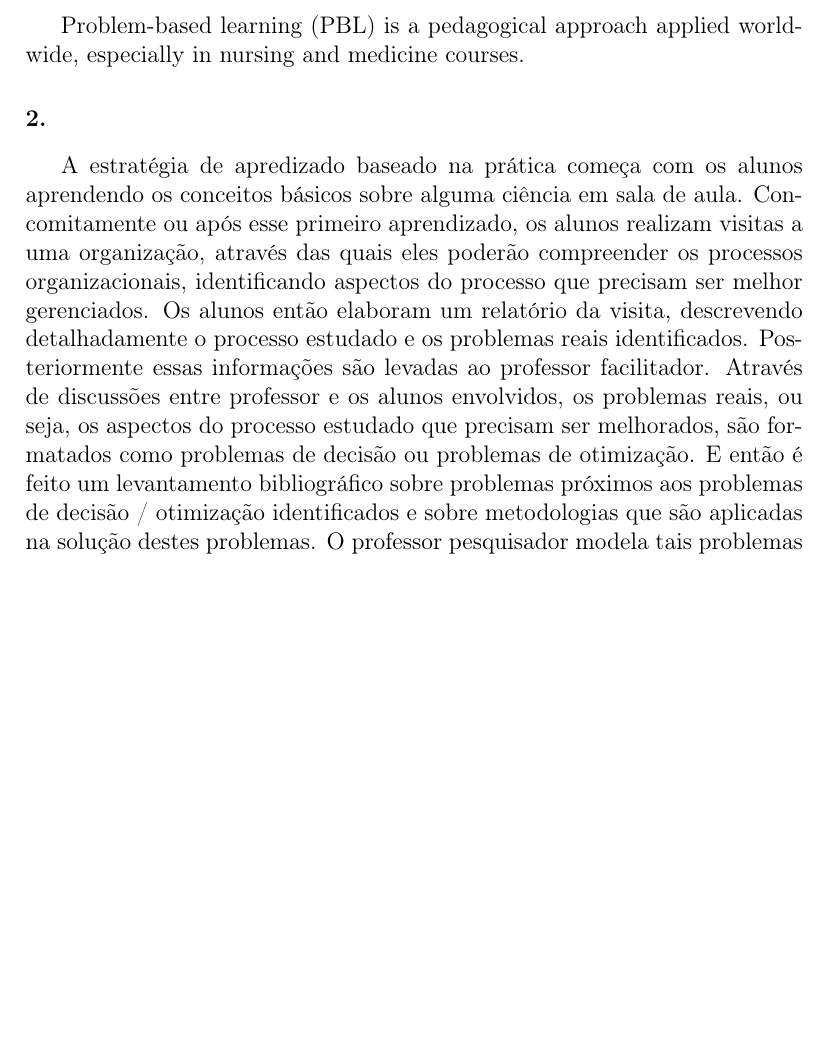
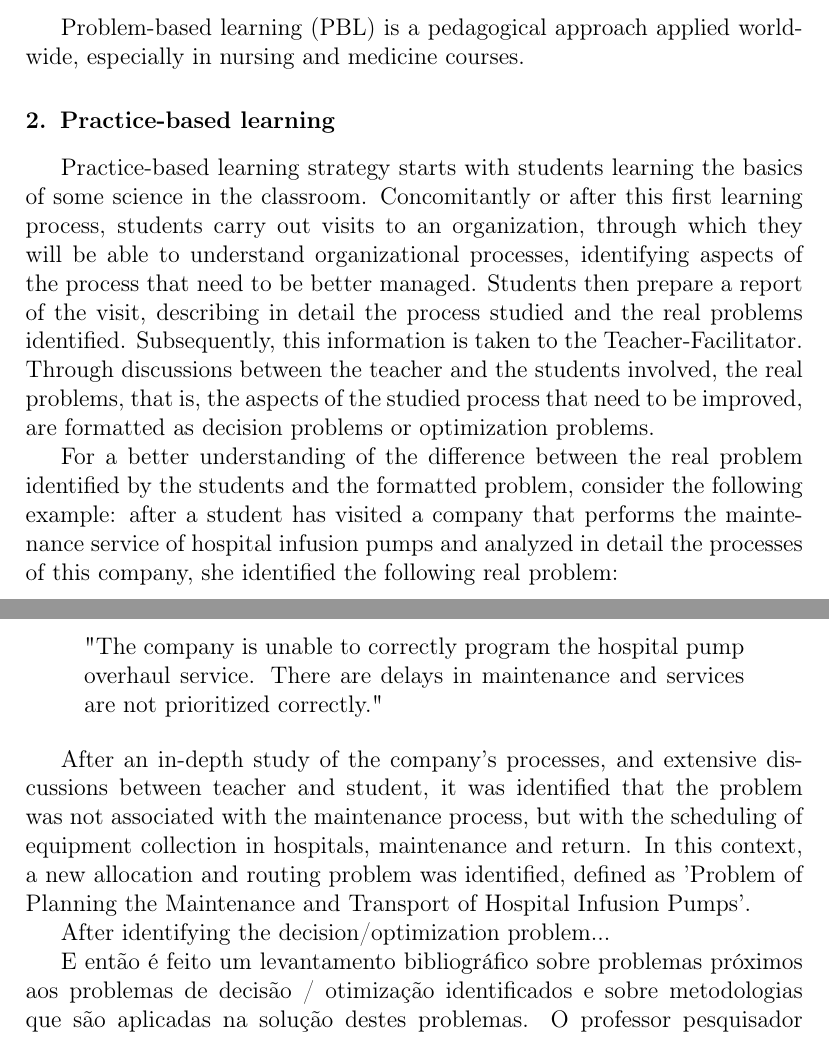
Before and after one commit to tbfraga/paper-practice-shows-the-way, a LaTeX paper (paper/(2022)Fraga.tex): part of page 3 of 5 before the commit and two parts of pages 3 and 4 of 6 after it, the two joined at a grey line, cut so that both start at the same text, the shorter picture padded with empty space. Compiled offline with pdfLaTeX.

Commit message:
updating paper

```diff
--- a/paper/(2022)Fraga.tex
+++ b/paper/(2022)Fraga.tex
@@ -143,10 +143,22 @@ practical-based learning
 
 Problem-based learning (PBL) is a pedagogical approach applied worldwide, especially in nursing and medicine courses.
 
-\section{}
+\section{Practice-based learning}
 \label{}
 
-A estratégia de apredizado baseado na prática começa com os alunos aprendendo os conceitos básicos sobre alguma ciência em sala de aula. Concomitamente ou após esse primeiro aprendizado, os alunos realizam visitas a uma organização, através das quais eles poderão compreender os processos organizacionais, identificando aspectos do processo que precisam ser melhor gerenciados. Os alunos então elaboram um relatório da visita, descrevendo detalhadamente o processo estudado e os problemas reais identificados. Posteriormente essas informações são levadas ao professor facilitador. Através de discussões entre professor e os alunos envolvidos, os problemas reais, ou seja, os aspectos do processo estudado que precisam ser melhorados, são formatados como problemas de decisão ou problemas de otimização. E então é feito um levantamento bibliográfico sobre problemas próximos aos problemas de decisão / otimização identificados e sobre metodologias que são aplicadas na solução destes problemas. O professor pesquisador modela tais problemas e desenvolve algoritmos de solução para os modelos desenvolvidos. Todo o conhecimento em desenvolvimento é então passado para os alunos que, por sua vez, serão motivados a participar do processo de modelagem e solução dos problemas identificados.
+Practice-based learning strategy starts with students learning the basics of some science in the classroom. Concomitantly or after this first learning process, students carry out visits to an organization, through which they will be able to understand organizational processes, identifying aspects of the process that need to be better managed. Students then prepare a report of the visit, describing in detail the process studied and the real problems identified. Subsequently, this information is taken to the Teacher-Facilitator. Through discussions between the teacher and the students involved, the real problems, that is, the aspects of the studied process that need to be improved, are formatted as decision problems or optimization problems.
+
+For a better understanding of the difference between the real problem identified by the students and the formatted problem, consider the following example: after a student has visited a company that performs the maintenance service of hospital infusion pumps and analyzed in detail the processes of this company, she identified the following real problem:
+
+\begin{quote}
+"The company is unable to correctly program the hospital pump overhaul service. There are delays in maintenance and services are not prioritized correctly."
+\end{quote}
+
+After an in-depth study of the company's processes, and extensive discussions between teacher and student, it was identified that the problem was not associated with the maintenance process, but with the scheduling of equipment collection in hospitals, maintenance and return. In this context, a new allocation and routing problem was identified, defined as 'Problem of Planning the Maintenance and Transport of Hospital Infusion Pumps'.
+
+After identifying the decision/optimization problem...
+
+E então é feito um levantamento bibliográfico sobre problemas próximos aos problemas de decisão / otimização identificados e sobre metodologias que são aplicadas na solução destes problemas. O professor pesquisador modela tais problemas e desenvolve algoritmos de solução para os modelos desenvolvidos. Todo o conhecimento em desenvolvimento é então passado para os alunos que, por sua vez, serão motivados a participar do processo de modelagem e solução dos problemas identificados.
 
 Mathematical Modeling and Optimization are extremely relevant sciences for students in production engineering. Especially when we experience the expansion of Industry 4.0 (Ram, 2021). Through Mathematical Modeling it is possible to accurately understand any industrial or organizational problems in which process optimization is sought and, once a model is built, in order to find the desired answer to the problem, or at least a somewhat close answer, Optimization, and so Programming, simply becomes indispensable. Through my experiences at the university where I work, I developed the following strategy for joint teaching of
 Mathematical Modeling, Programming and Optimization, combining teaching, extension, research and technology:
```
Also changed, not shown: paper/(2022)Fraga.pdf, paper/(2022)Fraga.tex (1 more changed lines), 1 other file.
